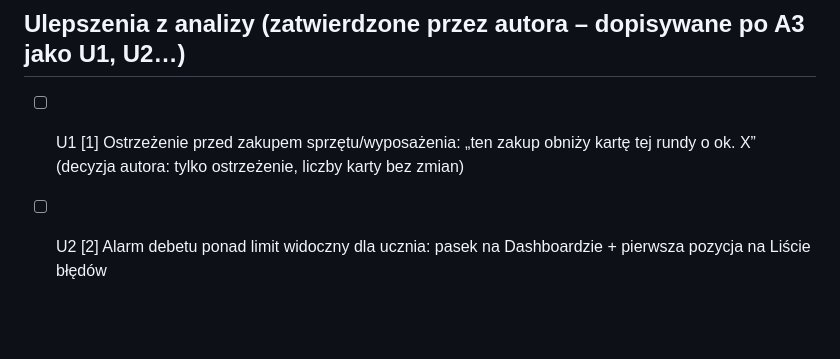
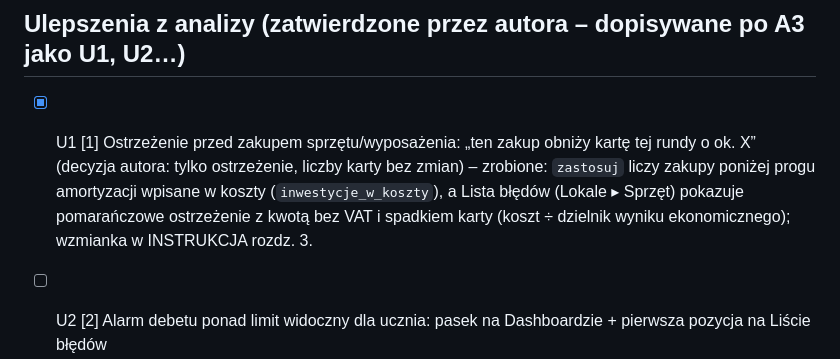
Before and after one commit to Tom-Wasko/Levas, a Markdown page: POSTEP.md, the part around the change. Drawn GitHub-style; blank space fills up the shorter version.

Commit message:
U1: POSTEP – odhaczone
Co-Authored-By: Claude Opus 5.5 <noreply@anthropic.com>
Claude-Session: https://claude.ai/code/session_01MKxrroukbs3PDn3sd7B3z1

```diff
--- a/POSTEP.md
+++ b/POSTEP.md
@@ -319,7 +319,7 @@ Przygotowanie (29.10.2026, Claude Code): B5 zatwierdzone; instrukcja A uzupełni
 
 ## Ulepszenia z analizy (zatwierdzone przez autora – dopisywane po A3 jako U1, U2…)
 
-- [ ] U1 [1] Ostrzeżenie przed zakupem sprzętu/wyposażenia: „ten zakup obniży kartę tej rundy o ok. X” (decyzja autora: tylko ostrzeżenie, liczby karty bez zmian)
+- [x] U1 [1] Ostrzeżenie przed zakupem sprzętu/wyposażenia: „ten zakup obniży kartę tej rundy o ok. X” (decyzja autora: tylko ostrzeżenie, liczby karty bez zmian) – zrobione: `zastosuj` liczy zakupy poniżej progu amortyzacji wpisane w koszty (`inwestycje_w_koszty`), a Lista błędów (Lokale ▸ Sprzęt) pokazuje pomarańczowe ostrzeżenie z kwotą bez VAT i spadkiem karty (koszt ÷ dzielnik wyniku ekonomicznego); wzmianka w INSTRUKCJA rozdz. 3.
 - [ ] U2 [2] Alarm debetu ponad limit widoczny dla ucznia: pasek na Dashboardzie + pierwsza pozycja na Liście błędów
 - [ ] U3 [3] Błąd: komunikat „kanapa” po pierwszym lokalu (`silnik/decyzje.py:595`) – tylko przy próbie wzięcia kolejnego lokalu
 - [ ] U4 [4] Stare nazwy zakładek w tekstach silnika („Kadry”, „Inwestycje” w `lokale.py:233`) + test nazw zakładek
```
